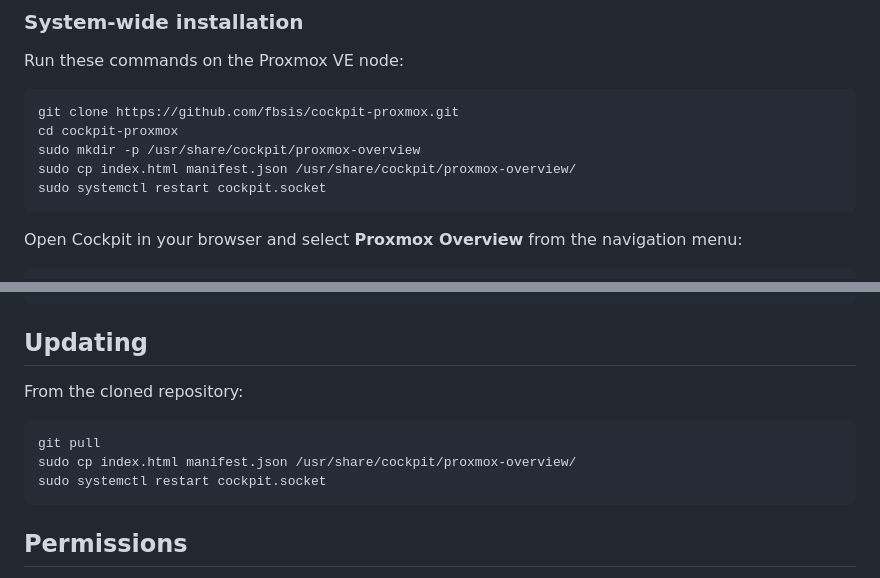
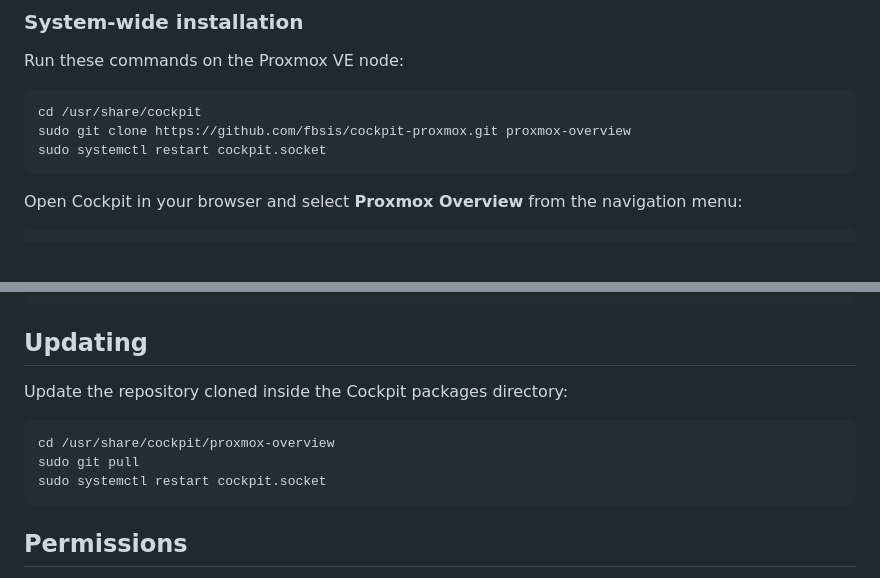
Before and after one commit to fbsis/cockpit-proxmox, a Markdown page: README.md, 2 parts joined by grey strips. Drawn GitHub-style; blank space fills up the shorter version.

Commit message:
docs: install plugin from Cockpit package directory

````diff
--- a/README.md
+++ b/README.md
@@ -42,10 +42,8 @@ another machine will not provide access to the local Proxmox cluster API.
 Run these commands on the Proxmox VE node:
 
 ```shell
-git clone https://github.com/fbsis/cockpit-proxmox.git
-cd cockpit-proxmox
-sudo mkdir -p /usr/share/cockpit/proxmox-overview
-sudo cp index.html manifest.json /usr/share/cockpit/proxmox-overview/
+cd /usr/share/cockpit
+sudo git clone https://github.com/fbsis/cockpit-proxmox.git proxmox-overview
 sudo systemctl restart cockpit.socket
 ```
 
@@ -80,11 +78,11 @@ rm ~/.local/share/cockpit/proxmox-overview
 
 ## Updating
 
-From the cloned repository:
+Update the repository cloned inside the Cockpit packages directory:
 
 ```shell
-git pull
-sudo cp index.html manifest.json /usr/share/cockpit/proxmox-overview/
+cd /usr/share/cockpit/proxmox-overview
+sudo git pull
 sudo systemctl restart cockpit.socket
 ```
 
````
